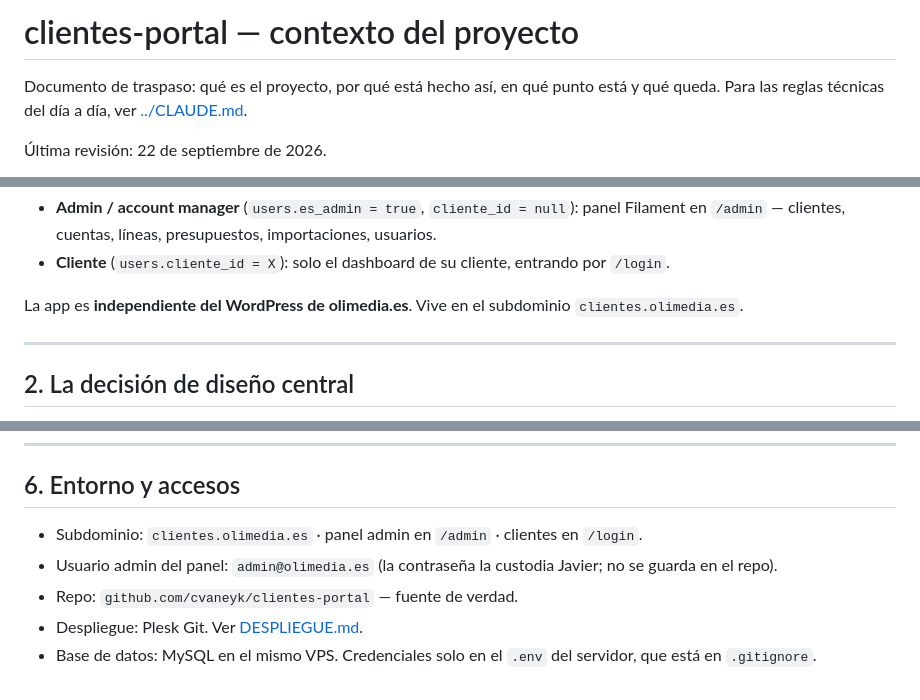
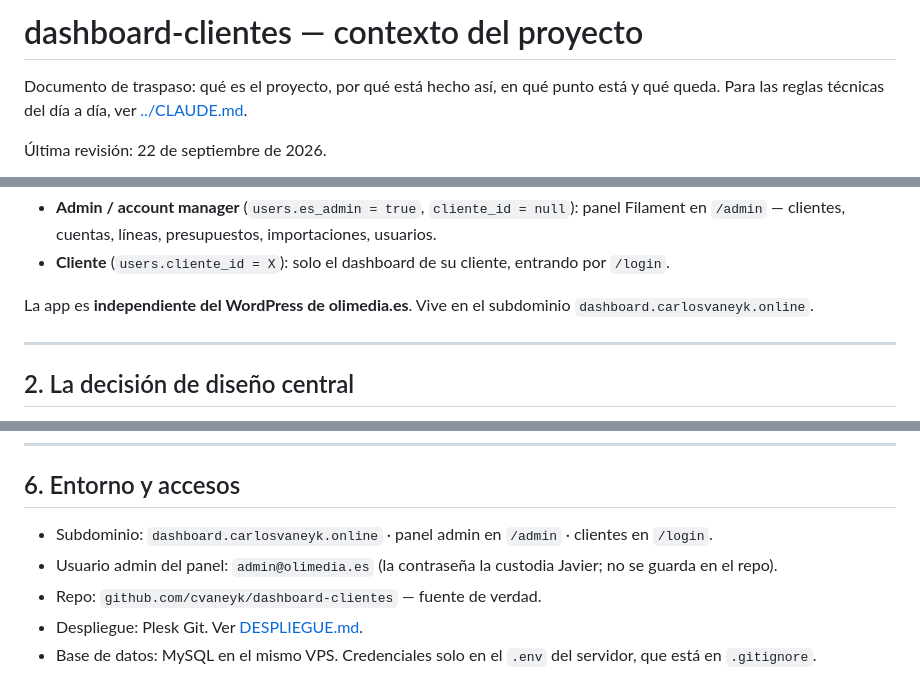
Before and after one commit to cvaneyk/dashboard-clientes, a Markdown page: docs/CONTEXTO-PROYECTO.md, 3 parts joined by grey strips. Drawn GitHub-style.

```diff
--- a/docs/CONTEXTO-PROYECTO.md
+++ b/docs/CONTEXTO-PROYECTO.md
@@ -1,4 +1,4 @@
-# clientes-portal — contexto del proyecto
+# dashboard-clientes — contexto del proyecto
 
 Documento de traspaso: qué es el proyecto, por qué está hecho así, en qué punto está y qué queda.
 Para las reglas técnicas del día a día, ver [../CLAUDE.md](../CLAUDE.md).
@@ -24,7 +24,7 @@ Dos roles:
 - **Cliente** (`users.cliente_id = X`): solo el dashboard de su cliente, entrando por `/login`.
 
 La app es **independiente del WordPress de olimedia.es**. Vive en el subdominio
-`clientes.olimedia.es`.
+`dashboard.carlosvaneyk.online`.
 
 ---
 
@@ -100,10 +100,10 @@ cuesta en la plataforma). Para cobrar margen hay que asignarle un tramo en `/adm
 
 ## 6. Entorno y accesos
 
-- Subdominio: `clientes.olimedia.es` · panel admin en `/admin` · clientes en `/login`.
+- Subdominio: `dashboard.carlosvaneyk.online` · panel admin en `/admin` · clientes en `/login`.
 - Usuario admin del panel: `admin@olimedia.es` (la contraseña la custodia Javier; no se guarda
   en el repo).
-- Repo: `github.com/cvaneyk/clientes-portal` — fuente de verdad.
+- Repo: `github.com/cvaneyk/dashboard-clientes` — fuente de verdad.
 - Despliegue: Plesk Git. Ver [DESPLIEGUE.md](DESPLIEGUE.md).
 - Base de datos: MySQL en el mismo VPS. Credenciales solo en el `.env` del servidor, que está en
   `.gitignore`.
```
Also changed, not shown: CLAUDE.md (+4 -4 lines), docs/DESPLIEGUE.md (+5 -3 lines).
